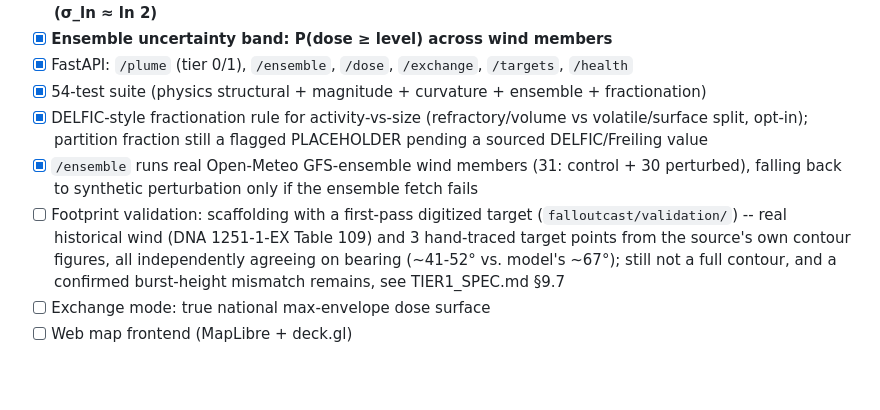
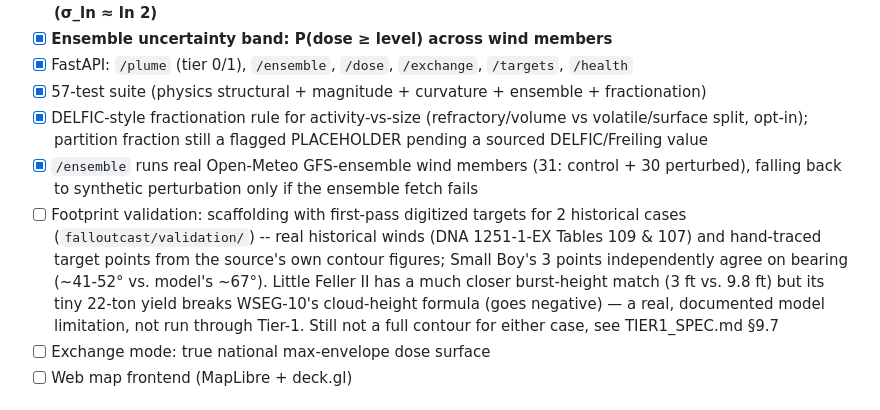
Before and after one commit to bgillespie207-a11y/FalloutCast, a Markdown page: README.md, the part around the change. Rendered like a GitHub page; blank space fills up the shorter version.

Commit message:
Update docs: second reference case, cloud-height limitation documented

```diff
--- a/README.md
+++ b/README.md
@@ -26,19 +26,23 @@ wind shear through the fall curves and fans the footprint the way Tier-0 cannot.
       distribution grounded in DELFIC (σ_ln ≈ ln 2)**
 - [x] **Ensemble uncertainty band: P(dose ≥ level) across wind members**
 - [x] FastAPI: `/plume` (tier 0/1), `/ensemble`, `/dose`, `/exchange`, `/targets`, `/health`
-- [x] 54-test suite (physics structural + magnitude + curvature + ensemble + fractionation)
+- [x] 57-test suite (physics structural + magnitude + curvature + ensemble + fractionation)
 - [x] DELFIC-style fractionation rule for activity-vs-size (refractory/volume
       vs volatile/surface split, opt-in); partition fraction still a flagged
       PLACEHOLDER pending a sourced DELFIC/Freiling value
 - [x] `/ensemble` runs real Open-Meteo GFS-ensemble wind members (31: control +
       30 perturbed), falling back to synthetic perturbation only if the
       ensemble fetch fails
-- [ ] Footprint validation: scaffolding with a first-pass digitized target
-      (`falloutcast/validation/`) -- real historical wind (DNA 1251-1-EX
-      Table 109) and 3 hand-traced target points from the source's own
-      contour figures, all independently agreeing on bearing (~41-52° vs.
-      model's ~67°); still not a full contour, and a confirmed burst-height
-      mismatch remains, see TIER1_SPEC.md §9.7
+- [ ] Footprint validation: scaffolding with first-pass digitized targets for
+      2 historical cases (`falloutcast/validation/`) -- real historical
+      winds (DNA 1251-1-EX Tables 109 & 107) and hand-traced target points
+      from the source's own contour figures; Small Boy's 3 points
+      independently agree on bearing (~41-52° vs. model's ~67°). Little
+      Feller II has a much closer burst-height match (3 ft vs. 9.8 ft) but
+      its tiny 22-ton yield breaks WSEG-10's cloud-height formula
+      (goes negative) — a real, documented model limitation, not run
+      through Tier-1. Still not a full contour for either case, see
+      TIER1_SPEC.md §9.7
 - [ ] Exchange mode: true national max-envelope dose surface
 - [ ] Web map frontend (MapLibre + deck.gl)
 
```
Also changed, not shown: docs/PRD.md (+12 -11 lines), docs/TIER1_SPEC.md (+33 -22 lines).
